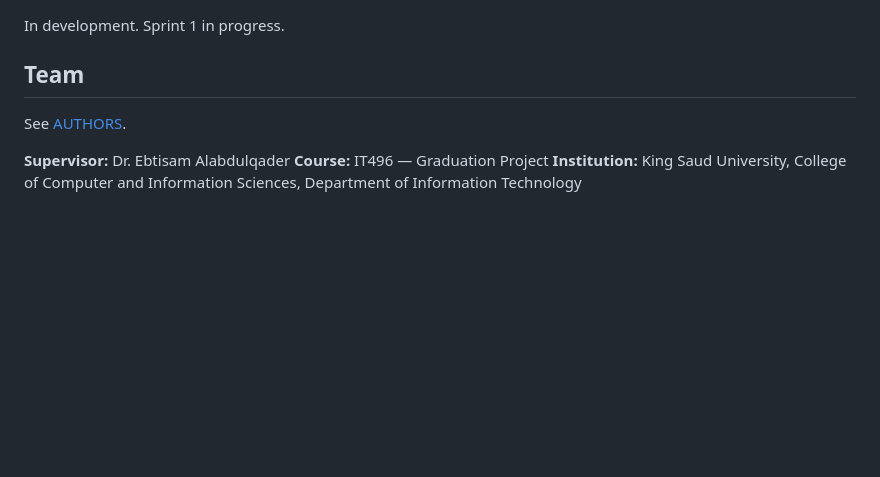
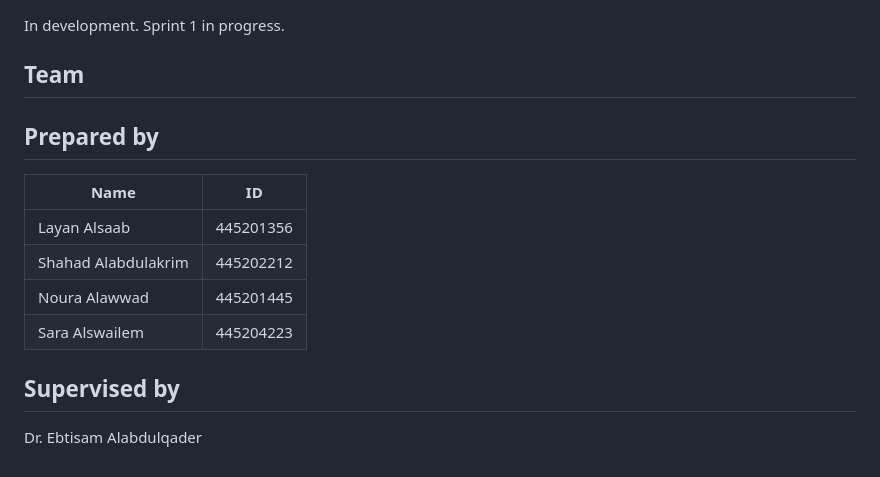
Before and after one commit to Layanalsaab/2026-GP1-G24, a Markdown page: README.md, the part around the change. Rendered like a GitHub page; blank space fills up the shorter version.

```diff
--- a/README.md
+++ b/README.md
@@ -93,8 +93,16 @@ In development. Sprint 1 in progress.
 
 ## Team
 
-See [AUTHORS](AUTHORS).
 
-**Supervisor:** Dr. Ebtisam Alabdulqader
-**Course:** IT496 — Graduation Project
-**Institution:** King Saud University, College of Computer and Information Sciences, Department of Information Technology
+## Prepared by
+
+| Name | ID |
+|---|---|
+| Layan Alsaab | 445201356 |
+| Shahad Alabdulakrim | 445202212 |
+| Noura Alawwad | 445201445 |
+| Sara Alswailem | 445204223 |
+
+## Supervised by
+
+Dr. Ebtisam Alabdulqader
```
